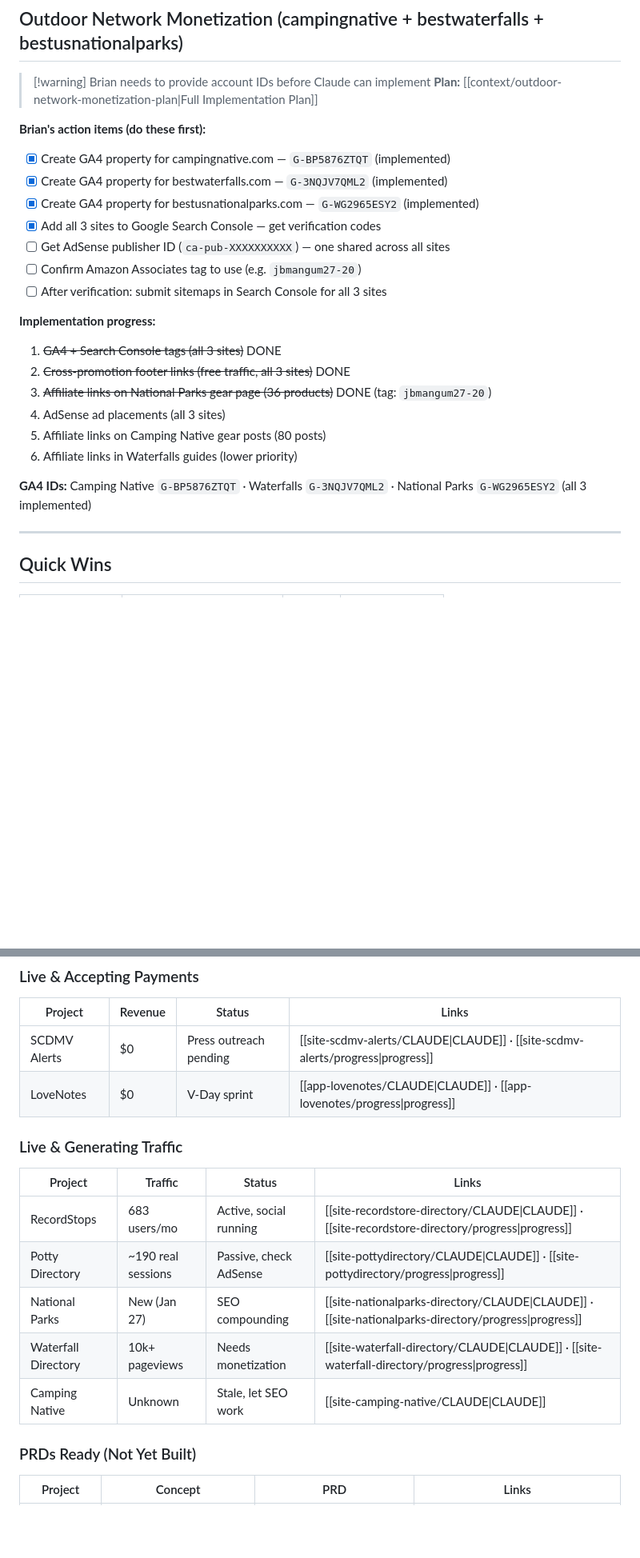
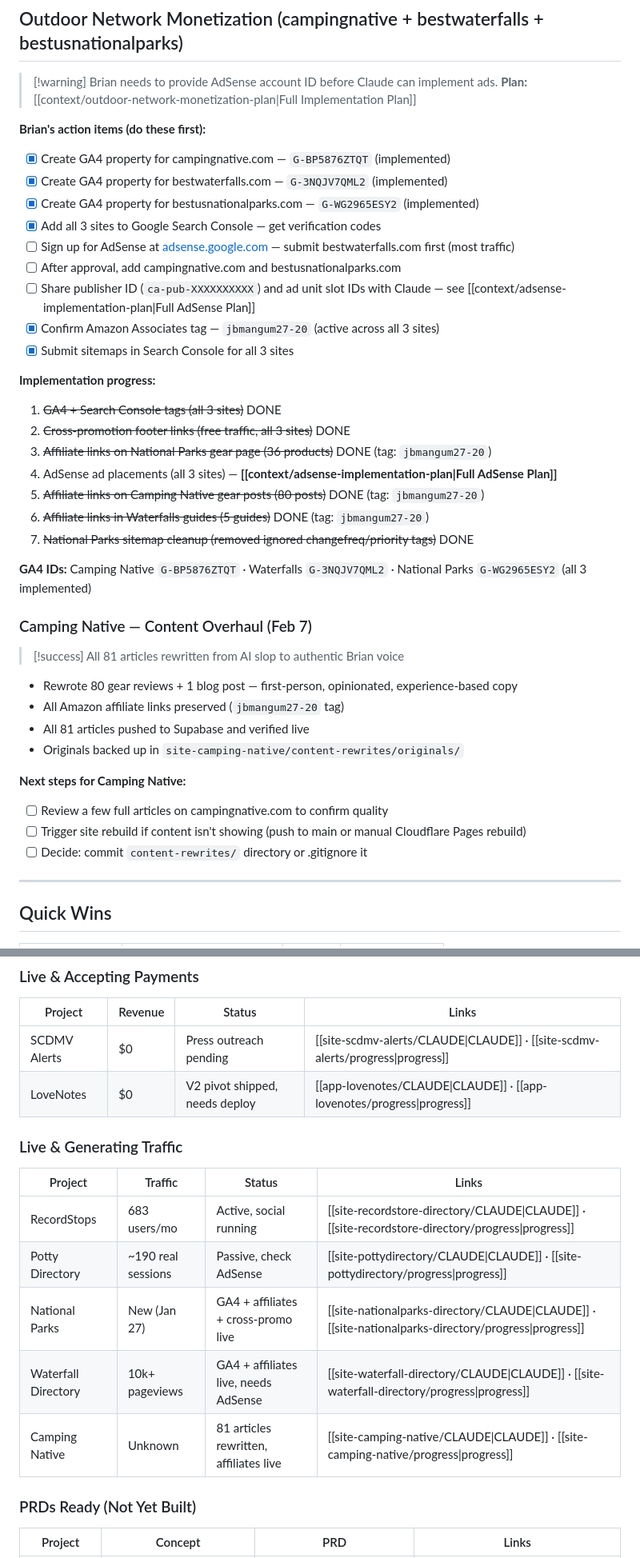
Before and after one commit to realjbmangum/chud, a Markdown page: context/00-Dashboard.md, 2 parts joined by grey strips. Shown at 80% size. Drawn GitHub-style; blank space fills up the shorter version.

```diff
--- a/context/00-Dashboard.md
+++ b/context/00-Dashboard.md
@@ -70,27 +117,63 @@
 
 ## Outdoor Network Monetization (campingnative + bestwaterfalls + bestusnationalparks)
 
-> [!warning] Brian needs to provide account IDs before Claude can implement
+> [!warning] Brian needs to provide AdSense account ID before Claude
+> can implement ads.
 > **Plan:** [[context/outdoor-network-monetization-plan|Full Implementation Plan]]
 
 **Brian's action items (do these first):**
-- [x] Create GA4 property for campingnative.com — `G-BP5876ZTQT` (implemented)
-- [x] Create GA4 property for bestwaterfalls.com — `G-3NQJV7QML2` (implemented)
-- [x] Create GA4 property for bestusnationalparks.com — `G-WG2965ESY2` (implemented)
+- [x] Create GA4 property for campingnative.com — `G-BP5876ZTQT`
+  (implemented)
+- [x] Create GA4 property for bestwaterfalls.com — `G-3NQJV7QML2`
+  (implemented)
+- [x] Create GA4 property for bestusnationalparks.com — `G-WG2965ESY2`
+  (implemented)
 - [x] Add all 3 sites to Google Search Console — get verification codes
-- [ ] Get AdSense publisher ID (`ca-pub-XXXXXXXXXX`) — one shared across all sites
-- [ ] Confirm Amazon Associates tag to use (e.g. `jbmangum27-20`)
-- [ ] After verification: submit sitemaps in Search Console for all 3 sites
+- [ ] Sign up for AdSense at
+  [adsense.google.com](https://adsense.google.com) — submit
+  bestwaterfalls.com first (most traffic)
+- [ ] After approval, add campingnative.com and bestusnationalparks.com
+- [ ] Share publisher ID (`ca-pub-XXXXXXXXXX`) and ad unit slot IDs
+  with Claude — see
+  [[context/adsense-implementation-plan|Full AdSense Plan]]
+- [x] Confirm Amazon Associates tag — `jbmangum27-20` (active across
+  all 3 sites)
+- [x] Submit sitemaps in Search Console for all 3 sites
 
 **Implementation progress:**
 1. ~~GA4 + Search Console tags (all 3 sites)~~ DONE
 2. ~~Cross-promotion footer links (free traffic, all 3 sites)~~ DONE
-3. ~~Affiliate links on National Parks gear page (36 products)~~ DONE (tag: `jbmangum27-20`)
-4. AdSense ad placements (all 3 sites)
-5. Affiliate links on Camping Native gear posts (80 posts)
-6. Affiliate links in Waterfalls guides (lower priority)
+3. ~~Affiliate links on National Parks gear page (36 products)~~ DONE
+   (tag: `jbmangum27-20`)
+4. AdSense ad placements (all 3 sites) —
+   **[[context/adsense-implementation-plan|Full AdSense Plan]]**
+5. ~~Affiliate links on Camping Native gear posts (80 posts)~~ DONE
+   (tag: `jbmangum27-20`)
+6. ~~Affiliate links in Waterfalls guides (5 guides)~~ DONE
+   (tag: `jbmangum27-20`)
+7. ~~National Parks sitemap cleanup (removed ignored
+   changefreq/priority tags)~~ DONE
 
-**GA4 IDs:** Camping Native `G-BP5876ZTQT` · Waterfalls `G-3NQJV7QML2` · National Parks `G-WG2965ESY2` (all 3 implemented)
+**GA4 IDs:** Camping Native `G-BP5876ZTQT` · Waterfalls
+`G-3NQJV7QML2` · National Parks `G-WG2965ESY2` (all 3 implemented)
+
+### Camping Native — Content Overhaul (Feb 7)
+
+> [!success] All 81 articles rewritten from AI slop to authentic Brian
+> voice
+
+- Rewrote 80 gear reviews + 1 blog post — first-person, opinionated,
+  experience-based copy
+- All Amazon affiliate links preserved (`jbmangum27-20` tag)
+- All 81 articles pushed to Supabase and verified live
+- Originals backed up in `site-camping-native/content-rewrites/originals/`
+
+**Next steps for Camping Native:**
+- [ ] Review a few full articles on campingnative.com to confirm
+  quality
+- [ ] Trigger site rebuild if content isn't showing (push to main or
+  manual Cloudflare Pages rebuild)
+- [ ] Decide: commit `content-rewrites/` directory or .gitignore it
 
 ---
 
@@ -138,16 +222,16 @@
 | Project | Revenue | Status | Links |
 |---------|---------|--------|-------|
 | SCDMV Alerts | $0 | Press outreach pending | [[site-scdmv-alerts/CLAUDE\|CLAUDE]] · [[site-scdmv-alerts/progress\|progress]] |
-| LoveNotes | $0 | V-Day sprint | [[app-lovenotes/CLAUDE\|CLAUDE]] · [[app-lovenotes/progress\|progress]] |
+| LoveNotes | $0 | V2 pivot shipped, needs deploy | [[app-lovenotes/CLAUDE\|CLAUDE]] · [[app-lovenotes/progress\|progress]] |
 
 ### Live & Generating Traffic
 | Project | Traffic | Status | Links |
 |---------|---------|--------|-------|
 | RecordStops | 683 users/mo | Active, social running | [[site-recordstore-directory/CLAUDE\|CLAUDE]] · [[site-recordstore-directory/progress\|progress]] |
 | Potty Directory | ~190 real sessions | Passive, check AdSense | [[site-pottydirectory/CLAUDE\|CLAUDE]] · [[site-pottydirectory/progress\|progress]] |
-| National Parks | New (Jan 27) | SEO compounding | [[site-nationalparks-directory/CLAUDE\|CLAUDE]] · [[site-nationalparks-directory/progress\|progress]] |
-| Waterfall Directory | 10k+ pageviews | Needs monetization | [[site-waterfall-directory/CLAUDE\|CLAUDE]] · [[site-waterfall-directory/progress\|progress]] |
-| Camping Native | Unknown | Stale, let SEO work | [[site-camping-native/CLAUDE\|CLAUDE]] |
+| National Parks | New (Jan 27) | GA4 + affiliates + cross-promo live | [[site-nationalparks-directory/CLAUDE\|CLAUDE]] · [[site-nationalparks-directory/progress\|progress]] |
+| Waterfall Directory | 10k+ pageviews | GA4 + affiliates live, needs AdSense | [[site-waterfall-directory/CLAUDE\|CLAUDE]] · [[site-waterfall-directory/progress\|progress]] |
+| Camping Native | Unknown | 81 articles rewritten, affiliates live | [[site-camping-native/CLAUDE\|CLAUDE]] · [[site-camping-native/progress\|progress]] |
 
 ### PRDs Ready (Not Yet Built)
 | Project | Concept | PRD | Links |
```
Also changed, not shown: other parts of context/00-Dashboard.md (+93 -6 lines), CLAUDE.md (+21 -6 lines).
